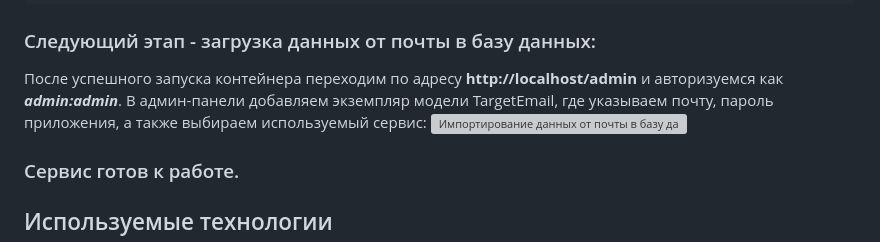
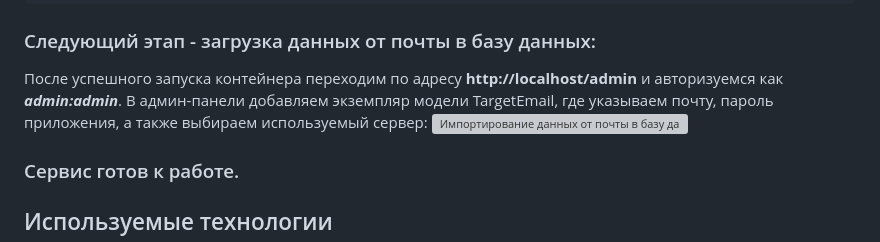
Before and after one commit to b1tro/Django-Email-Async-Reader, a Markdown page: README.md, the part around the change. Rendered like a GitHub page; grey boxes are pictures that could not be loaded.

````diff
--- a/README.md
+++ b/README.md
@@ -33,7 +33,7 @@ docker compose up
 ```
 ### Следующий этап - загрузка данных от почты в базу данных:
 После успешного запуска контейнера переходим по адресу **http://localhost/admin** и авторизуемся как ***admin:admin***.
-В админ-панели добавляем экземпляр модели TargetEmail, где указываем почту, пароль приложения, а также выбираем используемый сервис:
+В админ-панели добавляем экземпляр модели TargetEmail, где указываем почту, пароль приложения, а также выбираем используемый сервер:
 ![Импортирование данных от почты в базу данных](https://s1.gifyu.com/images/SOA2L.jpg)
 
 ### Сервис готов к работе.
````
